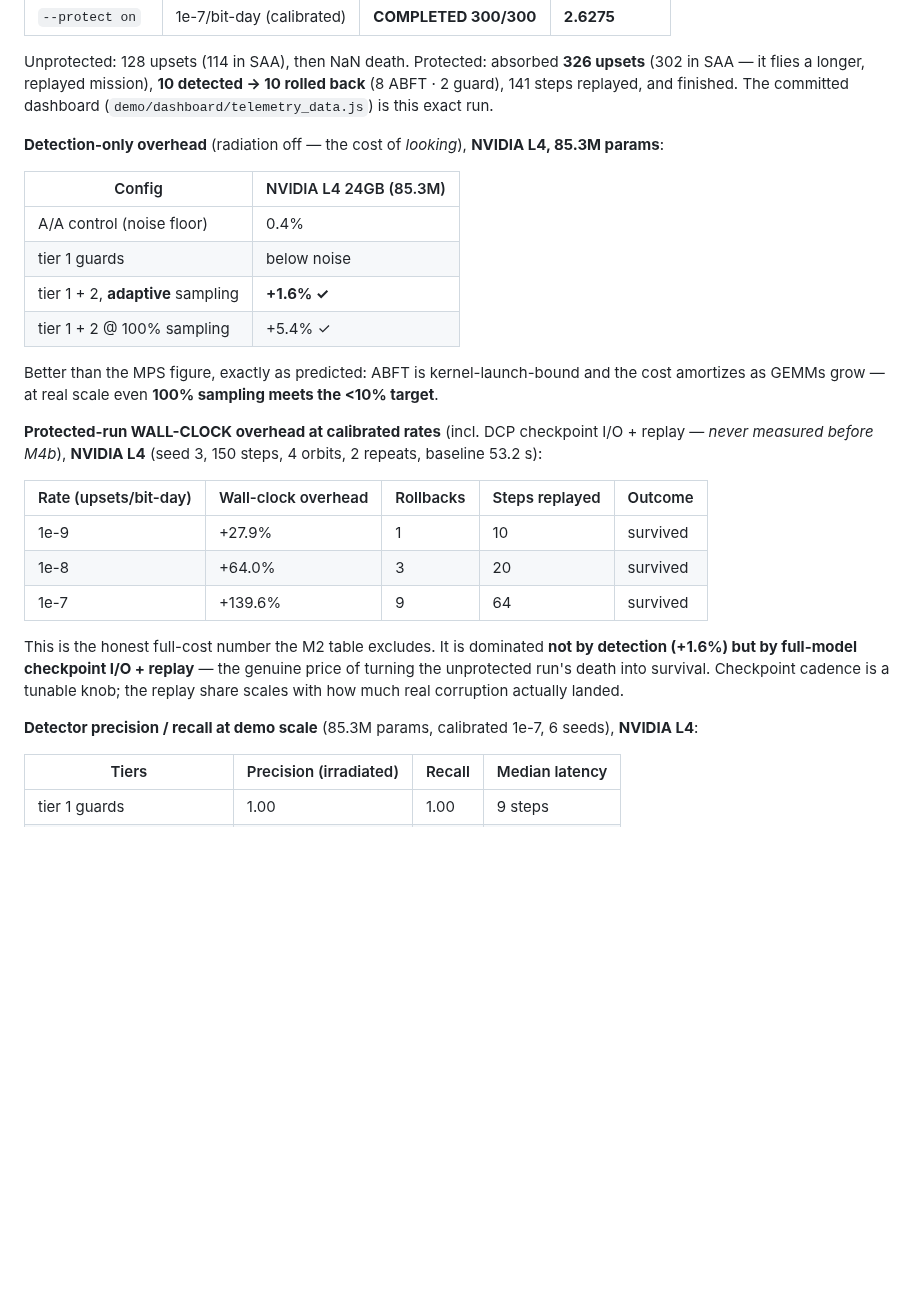
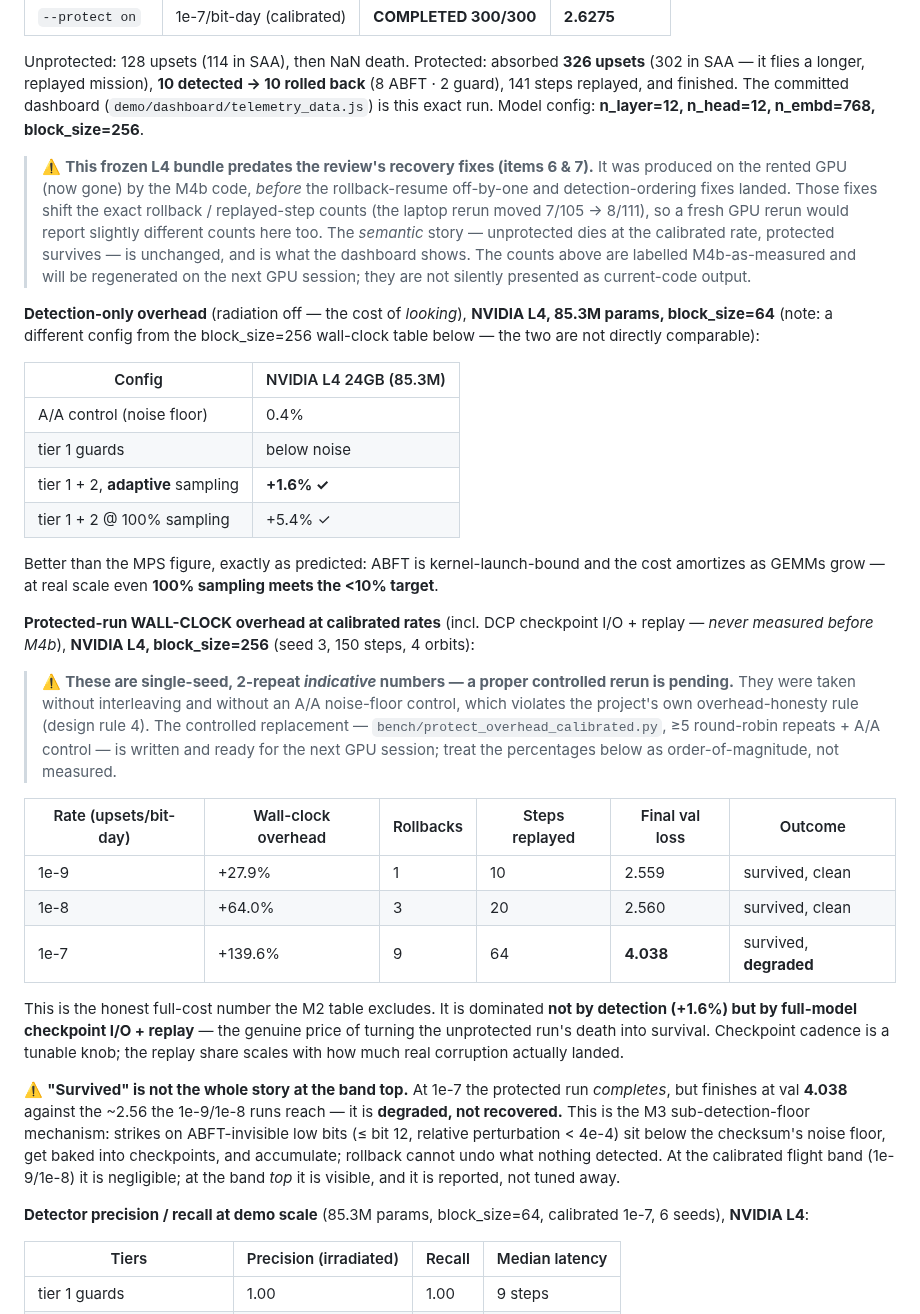
Before and after one commit to Programmer7129/orbital-runtime, a Markdown page: README.md, the part around the change. Drawn GitHub-style; blank space fills up the shorter version.

Commit message:
hardening: L4 results honesty — val-loss column, degradation, indicative labels (items 2, 3, 18)
- item 2: add a Final-val-loss column to the calibrated-rate wall-clock table
  and disclose that the 1e-7 band-top survivor is DEGRADED (val 4.038 vs ~2.56
  at 1e-9/1e-8), naming the M3 sub-detection-floor mechanism. 'Survived' no
  longer hides the degradation.
- item 3 (relabel): the committed protect_overhead_l4 numbers are now labelled
  single-seed, 2-repeat INDICATIVE (no interleaving, no A/A control — a design
  rule 4 violation), pointing at the controlled bench/protect_overhead_calibrated.py.
- item 18: label block_size=256 (wall-clock) vs block_size=64 (detection-only,
  precision/recall) so the L4 tables are not read as one apples-to-apples config.
- also disclose that the frozen L4 dashboard bundle predates the items 6 & 7
  recovery fixes, so its exact rollback/replay counts are M4b-as-measured and
  will shift on a GPU rerun (the semantic story is unchanged).

Found by hostile review, fixed.

```diff
--- a/README.md
+++ b/README.md
@@ -62,9 +62,19 @@ unprotected run on its own.** The demo no longer needs a compensated rate.
 Unprotected: 128 upsets (114 in SAA), then NaN death. Protected: absorbed **326 upsets** (302 in
 SAA — it flies a longer, replayed mission), **10 detected → 10 rolled back** (8 ABFT · 2 guard),
 141 steps replayed, and finished. The committed dashboard (`demo/dashboard/telemetry_data.js`) is
-this exact run.
+this exact run. Model config: **n_layer=12, n_head=12, n_embd=768, block_size=256**.
 
-**Detection-only overhead** (radiation off — the cost of *looking*), **NVIDIA L4, 85.3M params**:
+> ⚠️ **This frozen L4 bundle predates the review's recovery fixes (items 6 & 7).** It was produced
+> on the rented GPU (now gone) by the M4b code, *before* the rollback-resume off-by-one and
+> detection-ordering fixes landed. Those fixes shift the exact rollback / replayed-step counts (the
+> laptop rerun moved 7/105 → 8/111), so a fresh GPU rerun would report slightly different counts here
+> too. The *semantic* story — unprotected dies at the calibrated rate, protected survives — is
+> unchanged, and is what the dashboard shows. The counts above are labelled M4b-as-measured and will
+> be regenerated on the next GPU session; they are not silently presented as current-code output.
+
+**Detection-only overhead** (radiation off — the cost of *looking*), **NVIDIA L4, 85.3M params,
+block_size=64** (note: a different config from the block_size=256 wall-clock table below — the two
+are not directly comparable):
 
 | Config | NVIDIA L4 24GB (85.3M) |
 |---|---|
@@ -77,20 +87,33 @@ Better than the MPS figure, exactly as predicted: ABFT is kernel-launch-bound an
 amortizes as GEMMs grow — at real scale even **100% sampling meets the <10% target**.
 
 **Protected-run WALL-CLOCK overhead at calibrated rates** (incl. DCP checkpoint I/O + replay —
-*never measured before M4b*), **NVIDIA L4** (seed 3, 150 steps, 4 orbits, 2 repeats, baseline 53.2 s):
+*never measured before M4b*), **NVIDIA L4, block_size=256** (seed 3, 150 steps, 4 orbits):
 
-| Rate (upsets/bit-day) | Wall-clock overhead | Rollbacks | Steps replayed | Outcome |
-|---|---|---|---|---|
-| 1e-9 | +27.9% | 1 | 10 | survived |
-| 1e-8 | +64.0% | 3 | 20 | survived |
-| 1e-7 | +139.6% | 9 | 64 | survived |
+> ⚠️ **These are single-seed, 2-repeat *indicative* numbers — a proper controlled rerun is pending.**
+> They were taken without interleaving and without an A/A noise-floor control, which violates the
+> project's own overhead-honesty rule (design rule 4). The controlled replacement —
+> `bench/protect_overhead_calibrated.py`, ≥5 round-robin repeats + A/A control — is written and
+> ready for the next GPU session; treat the percentages below as order-of-magnitude, not measured.
+
+| Rate (upsets/bit-day) | Wall-clock overhead | Rollbacks | Steps replayed | Final val loss | Outcome |
+|---|---|---|---|---|---|
+| 1e-9 | +27.9% | 1 | 10 | 2.559 | survived, clean |
+| 1e-8 | +64.0% | 3 | 20 | 2.560 | survived, clean |
+| 1e-7 | +139.6% | 9 | 64 | **4.038** | survived, **degraded** |
 
 This is the honest full-cost number the M2 table excludes. It is dominated **not by detection
 (+1.6%) but by full-model checkpoint I/O + replay** — the genuine price of turning the unprotected
 run's death into survival. Checkpoint cadence is a tunable knob; the replay share scales with how
 much real corruption actually landed.
 
-**Detector precision / recall at demo scale** (85.3M params, calibrated 1e-7, 6 seeds), **NVIDIA L4**:
+⚠️ **"Survived" is not the whole story at the band top.** At 1e-7 the protected run *completes*, but
+finishes at val **4.038** against the ~2.56 the 1e-9/1e-8 runs reach — it is **degraded, not
+recovered.** This is the M3 sub-detection-floor mechanism: strikes on ABFT-invisible low bits (≤ bit
+12, relative perturbation < 4e-4) sit below the checksum's noise floor, get baked into checkpoints,
+and accumulate; rollback cannot undo what nothing detected. At the calibrated flight band (1e-9/1e-8)
+it is negligible; at the band *top* it is visible, and it is reported, not tuned away.
+
+**Detector precision / recall at demo scale** (85.3M params, block_size=64, calibrated 1e-7, 6 seeds), **NVIDIA L4**:
 
 | Tiers | Precision (irradiated) | Recall | Median latency |
 |---|---|---|---|
```
